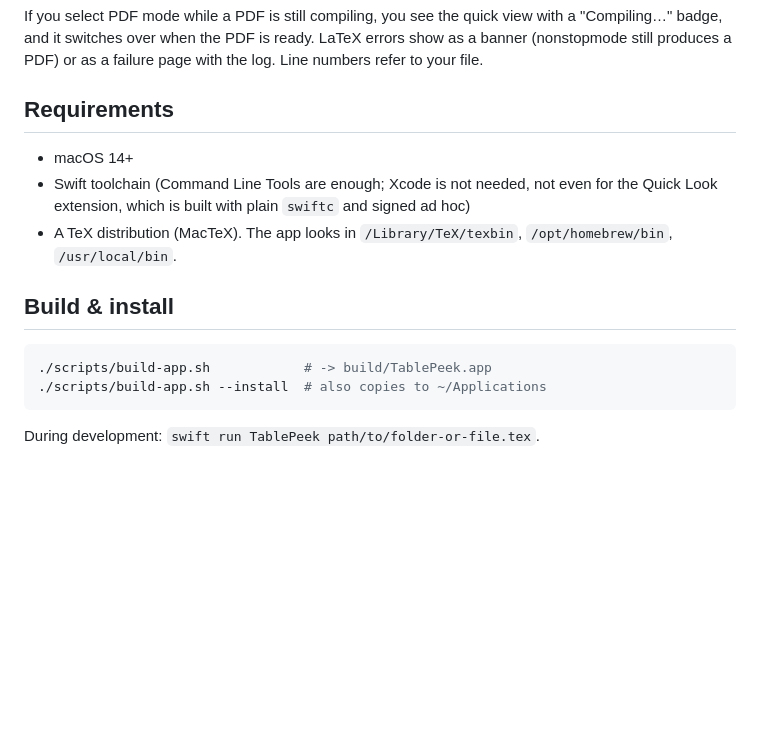
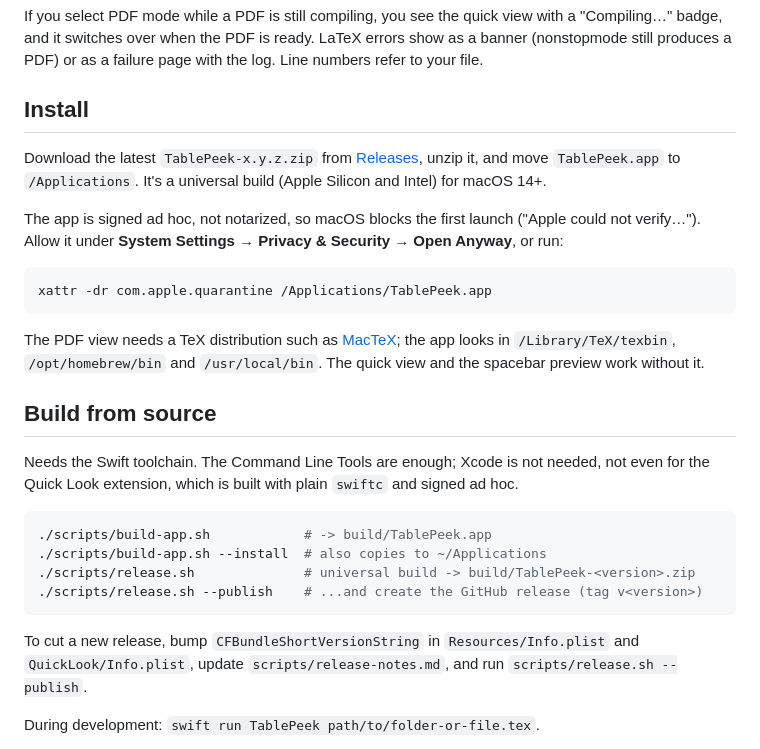
Before and after one commit to SimonMTaye/TablePeek, a Markdown page: README.md, the part around one of its changes. GitHub-like rendering; blank space fills up the shorter version.

````diff
--- a/README.md
+++ b/README.md
@@ -11,18 +17,30 @@ A small macOS app for previewing LaTeX tables stored as `.tex` files, with no ma
 
 If you select PDF mode while a PDF is still compiling, you see the quick view with a "Compiling…" badge, and it switches over when the PDF is ready. LaTeX errors show as a banner (nonstopmode still produces a PDF) or as a failure page with the log. Line numbers refer to your file.
 
-## Requirements
+## Install
 
-- macOS 14+
-- Swift toolchain (Command Line Tools are enough; Xcode is not needed, not even for the Quick Look extension, which is built with plain `swiftc` and signed ad hoc)
-- A TeX distribution (MacTeX). The app looks in `/Library/TeX/texbin`, `/opt/homebrew/bin`, `/usr/local/bin`.
+Download the latest `TablePeek-x.y.z.zip` from [Releases](https://github.com/SimonMTaye/TablePeek/releases), unzip it, and move `TablePeek.app` to `/Applications`. It's a universal build (Apple Silicon and Intel) for macOS 14+.
 
-## Build & install
+The app is signed ad hoc, not notarized, so macOS blocks the first launch ("Apple could not verify…"). Allow it under **System Settings → Privacy & Security → Open Anyway**, or run:
+
+```bash
+xattr -dr com.apple.quarantine /Applications/TablePeek.app
+```
+
+The PDF view needs a TeX distribution such as [MacTeX](https://tug.org/mactex/); the app looks in `/Library/TeX/texbin`, `/opt/homebrew/bin` and `/usr/local/bin`. The quick view and the spacebar preview work without it.
+
+## Build from source
+
+Needs the Swift toolchain. The Command Line Tools are enough; Xcode is not needed, not even for the Quick Look extension, which is built with plain `swiftc` and signed ad hoc.
 
 ```bash
 ./scripts/build-app.sh            # -> build/TablePeek.app
 ./scripts/build-app.sh --install  # also copies to ~/Applications
+./scripts/release.sh              # universal build -> build/TablePeek-<version>.zip
+./scripts/release.sh --publish    # ...and create the GitHub release (tag v<version>)
 ```
+
+To cut a new release, bump `CFBundleShortVersionString` in `Resources/Info.plist` and `QuickLook/Info.plist`, update `scripts/release-notes.md`, and run `scripts/release.sh --publish`.
 
 During development: `swift run TablePeek path/to/folder-or-file.tex`.
 
````
Also changed, not shown: other parts of README.md (+9 -2 lines), scripts/release-notes.md (added, +16 -0 lines), docs/quick-vs-pdf.png (added), docs/screenshot.png (added), 5 other files.
